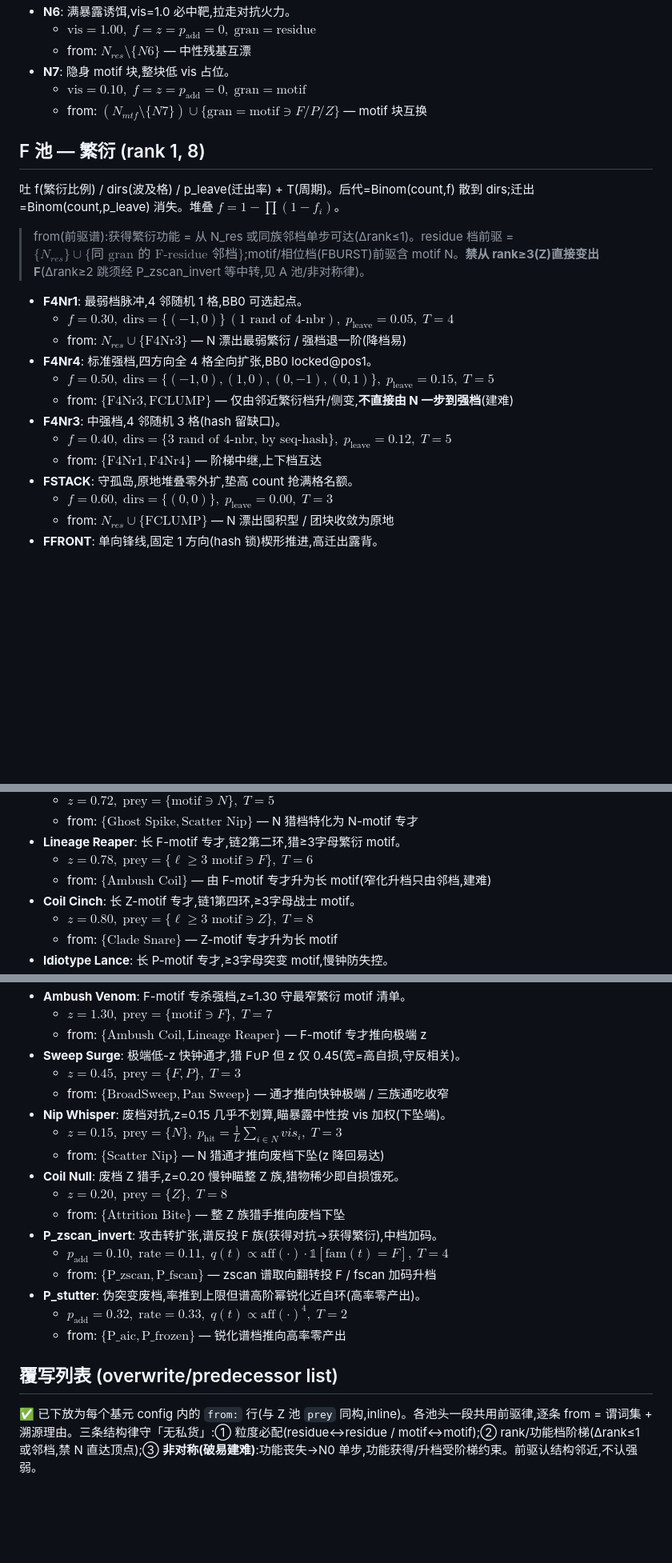
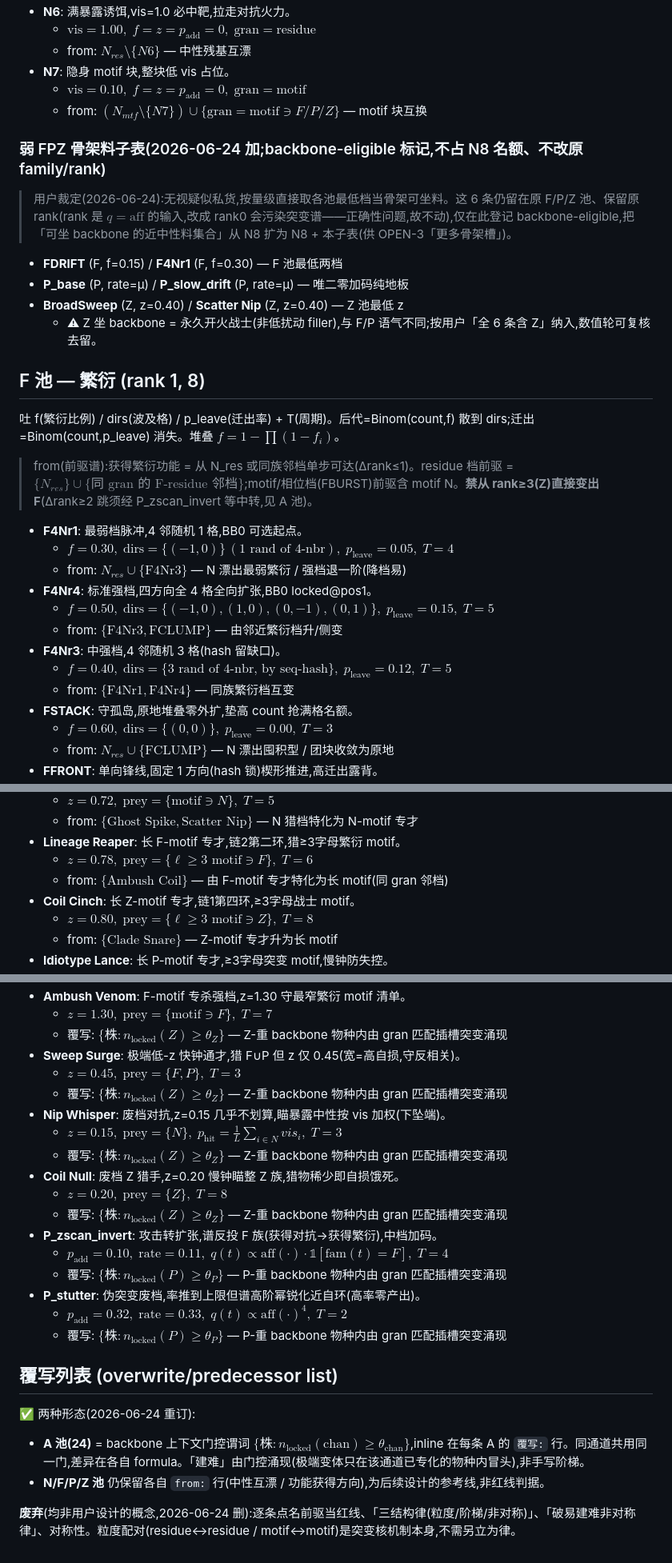
Before and after one commit to ouroboros-ai4s/digital-evolution-sandbox, a Markdown page: context/design/primitive-roster.md, 3 parts joined by grey strips. Shown at 80% size. Drawn GitHub-style; blank space fills up the shorter version.

```diff
--- a/context/design/primitive-roster.md
+++ b/context/design/primitive-roster.md
@@ -42,20 +42,29 @@
   - $\text{vis}=0.10,\; f=z=p_{\text{add}}=0,\; \text{gran}=\text{motif}$
   - from: $(N_{mtf}\setminus\{N7\})\cup\{\text{gran}=\text{motif}\ni F/P/Z\}$ — motif 块互换
 
+### 弱 FPZ 骨架料子表(2026-06-24 加;backbone-eligible 标记,不占 N8 名额、不改原 family/rank)
+
+> 用户裁定(2026-06-24):无视疑似私货,按量级直接取各池最低档当骨架可坐料。这 6 条仍留在原 F/P/Z 池、保留原 rank(rank 是 $q=\text{aff}$ 的输入,改成 rank0 会污染突变谱——正确性问题,故不动),仅在此登记 backbone-eligible,把「可坐 backbone 的近中性料集合」从 N8 扩为 N8 + 本子表(供 OPEN-3「更多骨架槽」)。
+
+- **FDRIFT** (F, f=0.15) / **F4Nr1** (F, f=0.30) — F 池最低两档
+- **P_base** (P, rate=μ) / **P_slow_drift** (P, rate=μ) — 唯二零加码纯地板
+- **BroadSweep** (Z, z=0.40) / **Scatter Nip** (Z, z=0.40) — Z 池最低 z
+  - ⚠ Z 坐 backbone = 永久开火战士(非低扰动 filler),与 F/P 语气不同;按用户「全 6 条含 Z」纳入,数值轮可复核去留。
+
 ## F 池 — 繁衍 (rank 1, 8)
 
 吐 f(繁衍比例) / dirs(波及格) / p_leave(迁出率) + T(周期)。后代=Binom(count,f) 散到 dirs;迁出=Binom(count,p_leave) 消失。堆叠 $f=1-\prod(1-f_i)$。
-> from(前驱谱):获得繁衍功能 = 从 N_res 或同族邻档单步可达(Δrank≤1)。residue 档前驱 = $\{N_{res}\}\cup\{\text{同 gran 的 F-residue 邻档}\}$;motif/相位档(FBURST)前驱含 motif N。**禁从 rank≥3(Z)直接变出 F**(Δrank≥2 跳须经 P_zscan_invert 等中转,见 A 池/非对称律)。
+> from(前驱谱):获得繁衍功能 = 从 N_res 或同族邻档单步可达(Δrank≤1)。residue 档前驱 = $\{N_{res}\}\cup\{\text{同 gran 的 F-residue 邻档}\}$;motif/相位档(FBURST)前驱含 motif N。**禁从 rank≥3(Z)直接变出 F**(Δrank≥2 跳须经 P_zscan_invert 等中转,见 A 池)。
 
 - **F4Nr1**: 最弱档脉冲,4 邻随机 1 格,BB0 可选起点。
   - $f=0.30,\; \text{dirs}=\{(-1,0)\}\,(\text{1 rand of 4-nbr}),\; p_{\text{leave}}=0.05,\; T=4$
   - from: $N_{res}\cup\{\text{F4Nr3}\}$ — N 漂出最弱繁衍 / 强档退一阶(降档易)
 - **F4Nr4**: 标准强档,四方向全 4 格全向扩张,BB0 locked@pos1。
   - $f=0.50,\; \text{dirs}=\{(-1,0),(1,0),(0,-1),(0,1)\},\; p_{\text{leave}}=0.15,\; T=5$
-  - from: $\{\text{F4Nr3},\text{FCLUMP}\}$ — 仅由邻近繁衍档升/侧变,**不直接由 N 一步到强档**(建难)
+  - from: $\{\text{F4Nr3},\text{FCLUMP}\}$ — 由邻近繁衍档升/侧变
 - **F4Nr3**: 中强档,4 邻随机 3 格(hash 留缺口)。
   - $f=0.40,\; \text{dirs}=\{\text{3 rand of 4-nbr, by seq-hash}\},\; p_{\text{leave}}=0.12,\; T=5$
-  - from: $\{\text{F4Nr1},\text{F4Nr4}\}$ — 阶梯中继,上下档互达
+  - from: $\{\text{F4Nr1},\text{F4Nr4}\}$ — 同族繁衍档互变
 - **FSTACK**: 守孤岛,原地堆叠零外扩,垫高 count 抢满格名额。
   - $f=0.60,\; \text{dirs}=\{(0,0)\},\; p_{\text{leave}}=0.00,\; T=3$
   - from: $N_{res}\cup\{\text{FCLUMP}\}$ — N 漂出囤积型 / 团块收敛为原地
@@ -151,7 +160,7 @@
   - from: $\{\text{Ghost Spike},\text{Scatter Nip}\}$ — N 猎档特化为 N-motif 专才
 - **Lineage Reaper**: 长 F-motif 专才,链2第二环,猎≥3字母繁衍 motif。
   - $z=0.78,\; \text{prey}=\{\ell\ge3\text{ motif}\ni F\},\; T=6$
-  - from: $\{\text{Ambush Coil}\}$ — 由 F-motif 专才升为长 motif(窄化升档只由邻档,建难)
+  - from: $\{\text{Ambush Coil}\}$ — 由 F-motif 专才特化为长 motif(同 gran 邻档)
 - **Coil Cinch**: 长 Z-motif 专才,链1第四环,≥3字母战士 motif。
   - $z=0.80,\; \text{prey}=\{\ell\ge3\text{ motif}\ni Z\},\; T=8$
   - from: $\{\text{Clade Snare}\}$ — Z-motif 专才升为长 motif
@@ -238,22 +247,27 @@
 - **Ambush Venom**: F-motif 专杀强档,z=1.30 守最窄繁衍 motif 清单。
   - $z=1.30,\; \text{prey}=\{\text{motif}\ni F\},\; T=7$
-  - from: $\{\text{Ambush Coil},\text{Lineage Reaper}\}$ — F-motif 专才推向极端 z
+  - 覆写: $\{\text{株}:n_{\text{locked}}(Z)\ge\theta_Z\}$ — Z-重 backbone 物种内由 gran 匹配插槽突变涌现
 - **Sweep Surge**: 极端低-z 快钟通才,猎 F∪P 但 z 仅 0.45(宽=高自损,守反相关)。
   - $z=0.45,\; \text{prey}=\{F,P\},\; T=3$
-  - from: $\{\text{BroadSweep},\text{Pan Sweep}\}$ — 通才推向快钟极端 / 三族通吃收窄
+  - 覆写: $\{\text{株}:n_{\text{locked}}(Z)\ge\theta_Z\}$ — Z-重 backbone 物种内由 gran 匹配插槽突变涌现
 - **Nip Whisper**: 废档对抗,z=0.15 几乎不划算,瞄暴露中性按 vis 加权(下坠端)。
   - $z=0.15,\; \text{prey}=\{N\},\; p_{\text{hit}}=\tfrac1L\sum_{i\in N}vis_i,\; T=3$
-  - from: $\{\text{Scatter Nip}\}$ — N 猎通才推向废档下坠(z 降回易达)
+  - 覆写: $\{\text{株}:n_{\text{locked}}(Z)\ge\theta_Z\}$ — Z-重 backbone 物种内由 gran 匹配插槽突变涌现
 - **Coil Null**: 废档 Z 猎手,z=0.20 慢钟瞄整 Z 族,猎物稀少即自损饿死。
   - $z=0.20,\; \text{prey}=\{Z\},\; T=8$
-  - from: $\{\text{Attrition Bite}\}$ — 整 Z 族猎手推向废档下坠
+  - 覆写: $\{\text{株}:n_{\text{locked}}(Z)\ge\theta_Z\}$ — Z-重 backbone 物种内由 gran 匹配插槽突变涌现
 - **P_zscan_invert**: 攻击转扩张,谱反投 F 族(获得对抗→获得繁衍),中档加码。
   - $p_{\text{add}}=0.10,\; \text{rate}=0.11,\; q(t)\propto\text{aff}(\cdot)\cdot\mathbb{1}[\text{fam}(t)=F],\; T=4$
-  - from: $\{\text{P\_zscan},\text{P\_fscan}\}$ — zscan 谱取向翻转投 F / fscan 加码升档
+  - 覆写: $\{\text{株}:n_{\text{locked}}(P)\ge\theta_P\}$ — P-重 backbone 物种内由 gran 匹配插槽突变涌现
 - **P_stutter**: 伪突变废档,率推到上限但谱高阶幂锐化近自环(高率零产出)。
   - $p_{\text{add}}=0.32,\; \text{rate}=0.33,\; q(t)\propto\text{aff}(\cdot)^{4},\; T=2$
-  - from: $\{\text{P\_aic},\text{P\_frozen}\}$ — 锐化谱档推向高率零产出
+  - 覆写: $\{\text{株}:n_{\text{locked}}(P)\ge\theta_P\}$ — P-重 backbone 物种内由 gran 匹配插槽突变涌现
 
 ## 覆写列表 (overwrite/predecessor list)
 
-✅ 已下放为每个基元 config 内的 `from:` 行(与 Z 池 `prey` 同构,inline)。各池头一段共用前驱律,逐条 from = 谓词集 + 溯源理由。三条结构律守「无私货」:① 粒度必配(residue↔residue / motif↔motif);② rank/功能档阶梯(Δrank≤1 或邻档,禁 N 直达顶点);③ **非对称(破易建难)**:功能丧失→N0 单步,功能获得/升档受阶梯约束。前驱认结构邻近,不认强弱。
+✅ 两种形态(2026-06-24 重订):
+
+- **A 池(24)** = backbone 上下文门控谓词 $\{\text{株}:n_{\text{locked}}(\text{chan})\ge\theta_{\text{chan}}\}$,inline 在每条 A 的 `覆写:` 行。同通道共用同一门,差异在各自 formula。「建难」由门控涌现(极端变体只在该通道已专化的物种内冒头),非手写阶梯。
+- **N/F/P/Z 池** 仍保留各自 `from:` 行(中性互漂 / 功能获得方向),为后续设计的参考线,非红线判据。
+
+**废弃**(均非用户设计的概念,2026-06-24 删):逐条点名前驱当红线、「三结构律(粒度/阶梯/非对称)」、「破易建难非对称律」、对称性。粒度配对(residue↔residue / motif↔motif)是突变核机制本身,不需另立为律。
```
Also changed, not shown: other parts of context/design/primitive-roster.md (+28 -28 lines).
